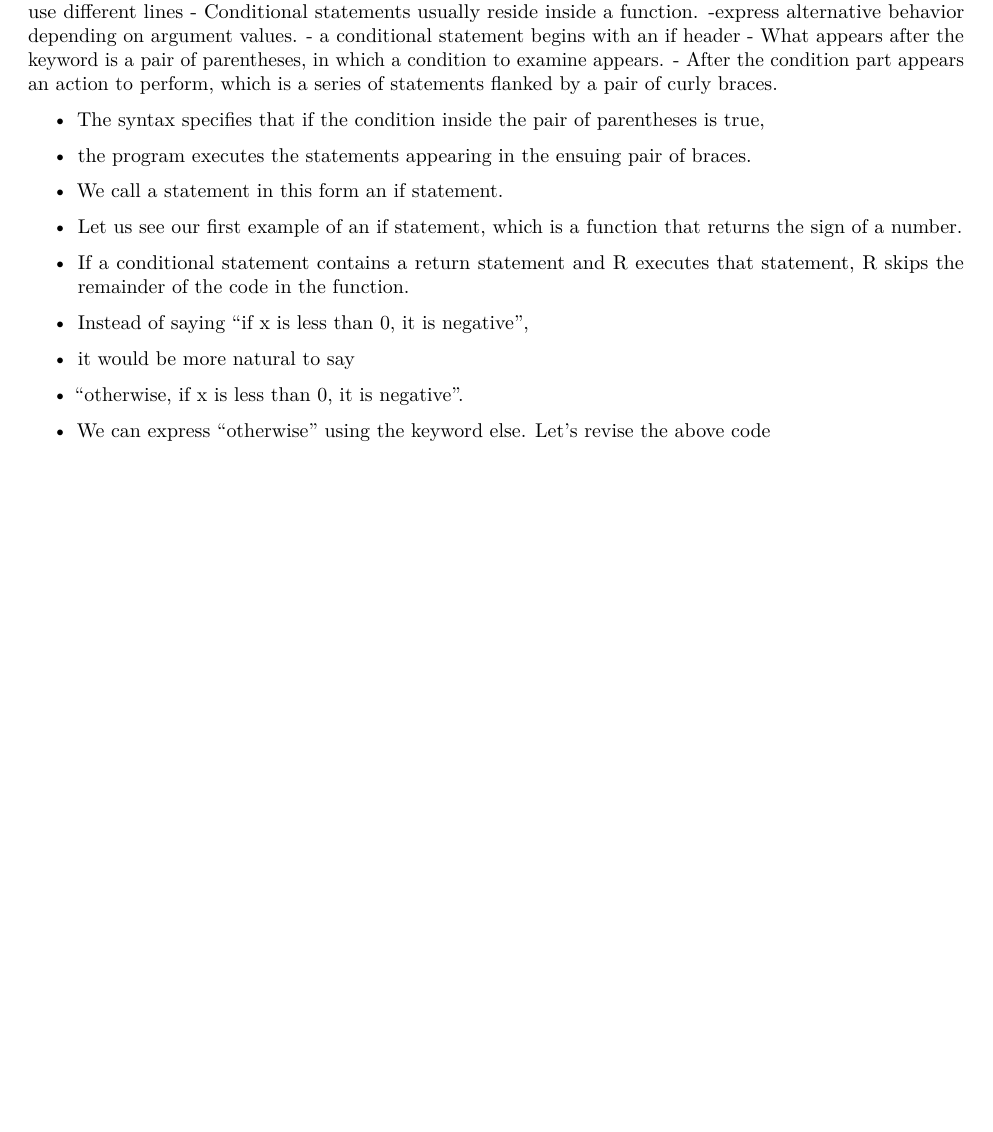
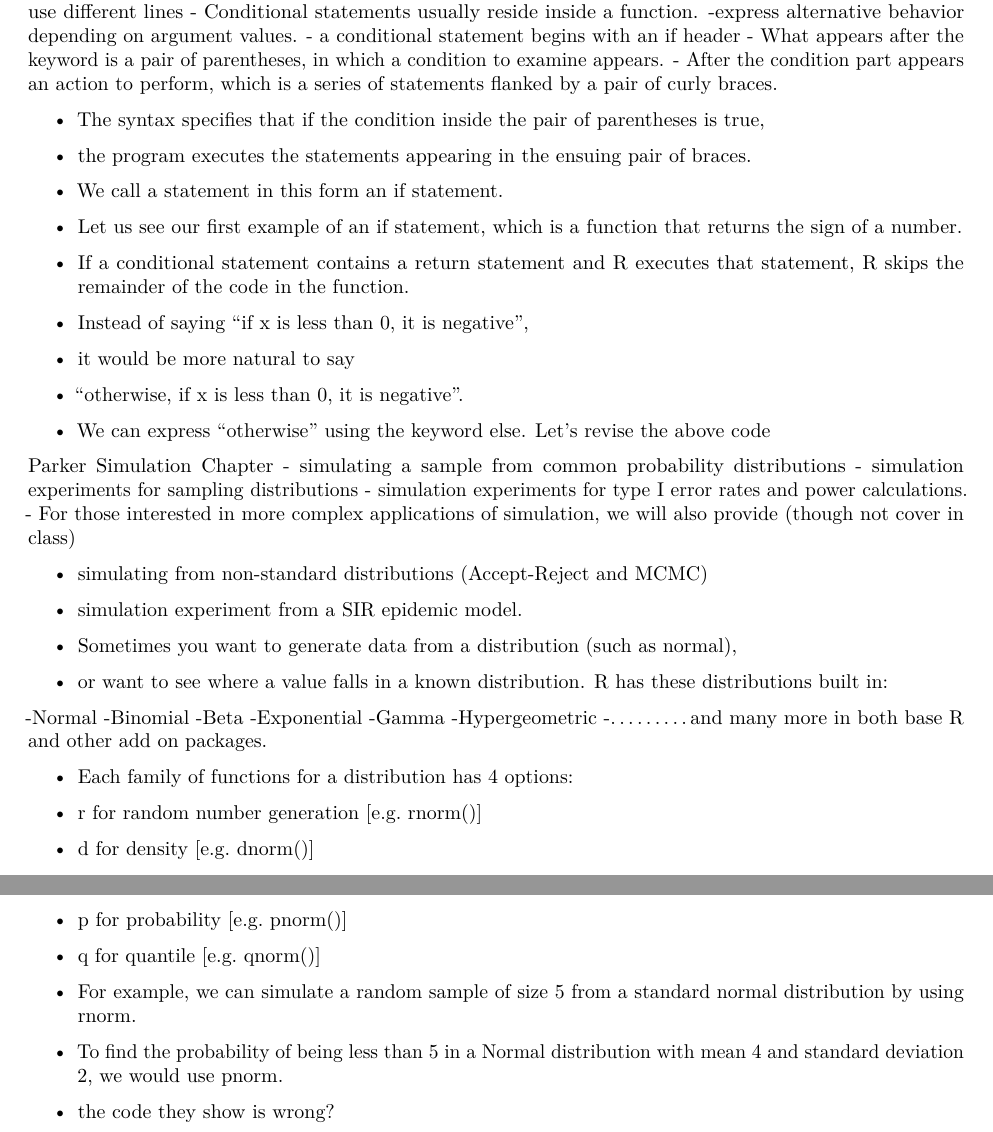
Before and after one commit to katherinemillar02/simulation-practise, an R Markdown document (R-simulations-notes.Rmd): part of the page before the commit and two parts of pages 1 and 2 of 2 after it, the two joined at a grey line, cut so that both start at the same text, the shorter picture padded with empty space. Rendered offline with R 4.5, knitr and Pandoc, then LaTeX, with nearby package versions.

Commit message:
adding simulation for the parker chapter of simulations

```diff
--- a/R-simulations-notes.Rmd
+++ b/R-simulations-notes.Rmd
@@ -41,3 +41,36 @@ if statement
 - it would be more natural to say
 - “otherwise, if x is less than 0, it is negative”.
 - We can express “otherwise” using the keyword else. Let’s revise the above code
+
+
+Parker Simulation Chapter
+- simulating a sample from common probability distributions
+- simulation experiments for sampling distributions
+ - simulation experiments for type I error rates and power calculations.
+- For those interested in more complex applications of simulation, we will also provide (though not cover in class)
+
+- simulating from non-standard distributions (Accept-Reject and MCMC)
+- simulation experiment from a SIR epidemic model.
+
+- Sometimes you want to generate data from a distribution (such as normal),
+- or want to see where a value falls in a known distribution. R has these distributions built in:
+
+-Normal
+-Binomial
+-Beta
+-Exponential
+-Gamma
+-Hypergeometric
+-.........and many more in both base R and other add on packages.
+
+- Each family of functions for a distribution has 4 options:
+
+- r for random number generation [e.g. rnorm()]
+- d for density [e.g. dnorm()]
+- p for probability [e.g. pnorm()]
+ - q for quantile [e.g. qnorm()]
+ - For example, we can simulate a random sample of size 5 from a standard normal distribution by using rnorm.
+
+
+ - To find the probability of being less than 5 in a Normal distribution with mean 4 and standard deviation 2, we would use pnorm.
+ - the code they show is wrong?
```
